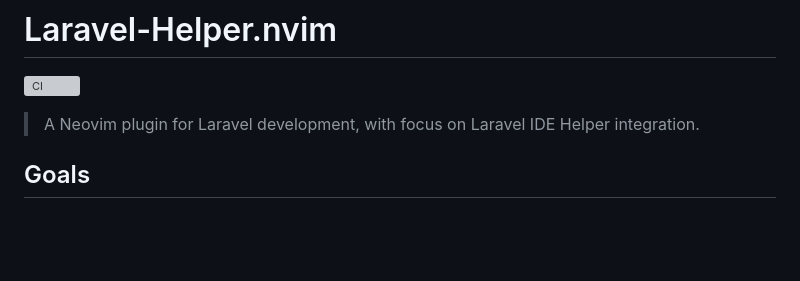
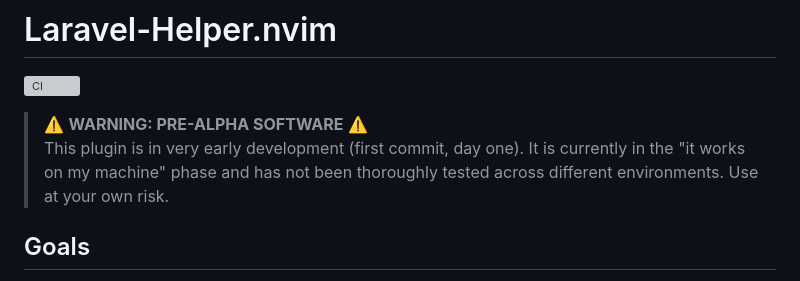
Before and after one commit to greggh/laravel-helper.nvim, a Markdown page: README.md, the part around the change. Rendered like a GitHub page; blank space fills up the shorter version; grey boxes are pictures that could not be loaded.

Commit message:
Restore warning about pre-alpha status in README

```diff
--- a/README.md
+++ b/README.md
@@ -2,7 +2,8 @@
 
 [![CI](https://github.com/greggh/laravel-helper.nvim/actions/workflows/ci.yml/badge.svg)](https://github.com/greggh/laravel-helper.nvim/actions/workflows/ci.yml)
 
-> A Neovim plugin for Laravel development, with focus on Laravel IDE Helper integration.
+> ⚠️ **WARNING: PRE-ALPHA SOFTWARE** ⚠️
+> This plugin is in very early development (first commit, day one). It is currently in the "it works on my machine" phase and has not been thoroughly tested across different environments. Use at your own risk.
 
 ## Goals
 
```
